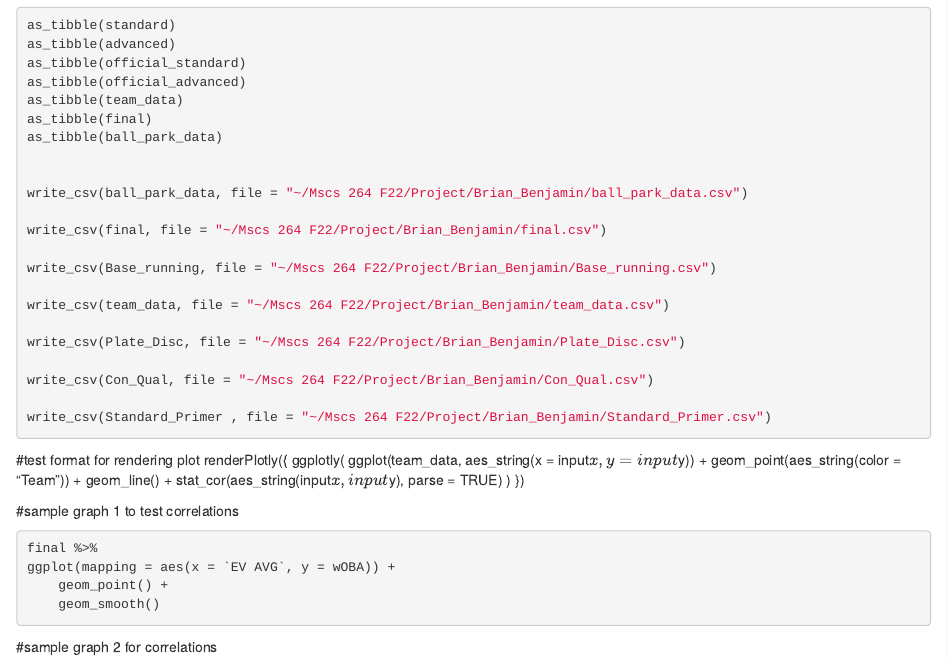
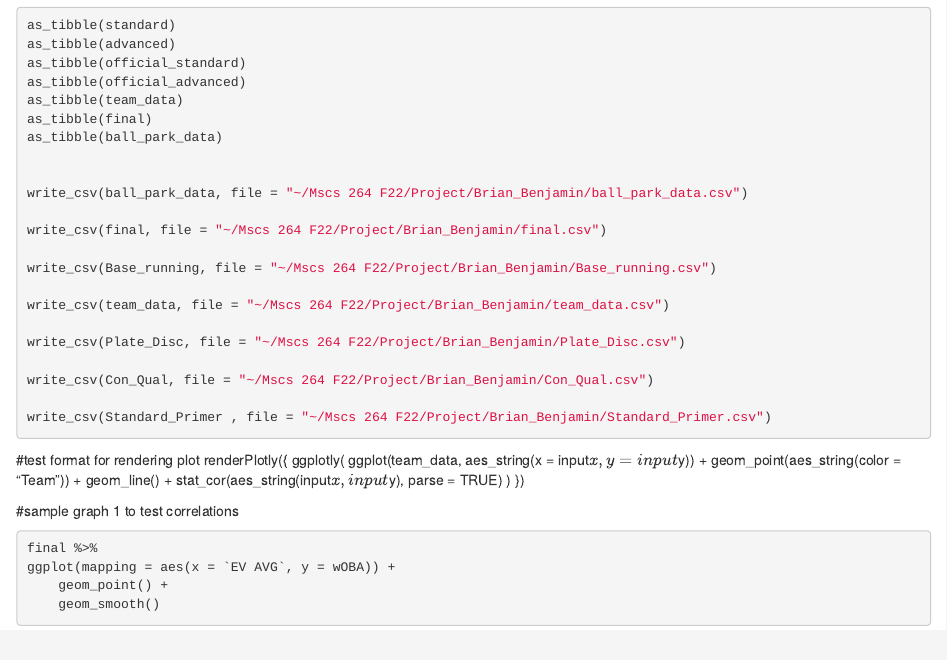
Before and after one commit to benjreinhard/ShinySavantHitting, an R Markdown document (Initial_Data_Analysis.Rmd): the page in a window 1100 px wide, from 150 px down. Rendered offline with R 4.5, knitr and Pandoc, with nearby package versions; the code chunks are not run, so their results and figures are left out.

Commit message:
Update Initial_Data_Analysis.Rmd

````diff
--- a/Initial_Data_Analysis.Rmd
+++ b/Initial_Data_Analysis.Rmd
@@ -61,8 +61,3 @@ ggplot(mapping = aes(x = `EV AVG`, y = wOBA)) +
     geom_point() +
     geom_smooth()
 ```
-
-
-
-
-#sample graph 2 for correlations
````
